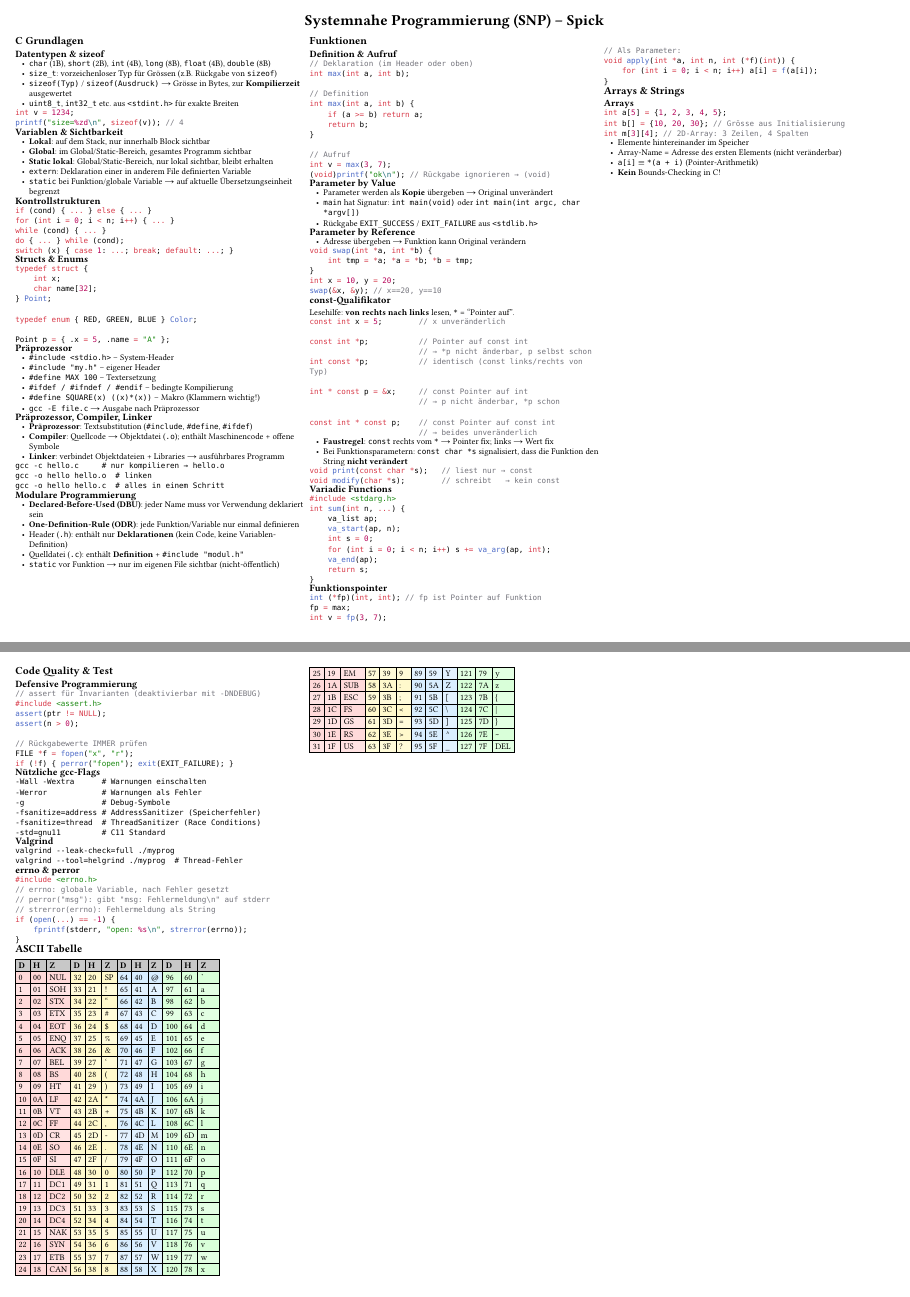
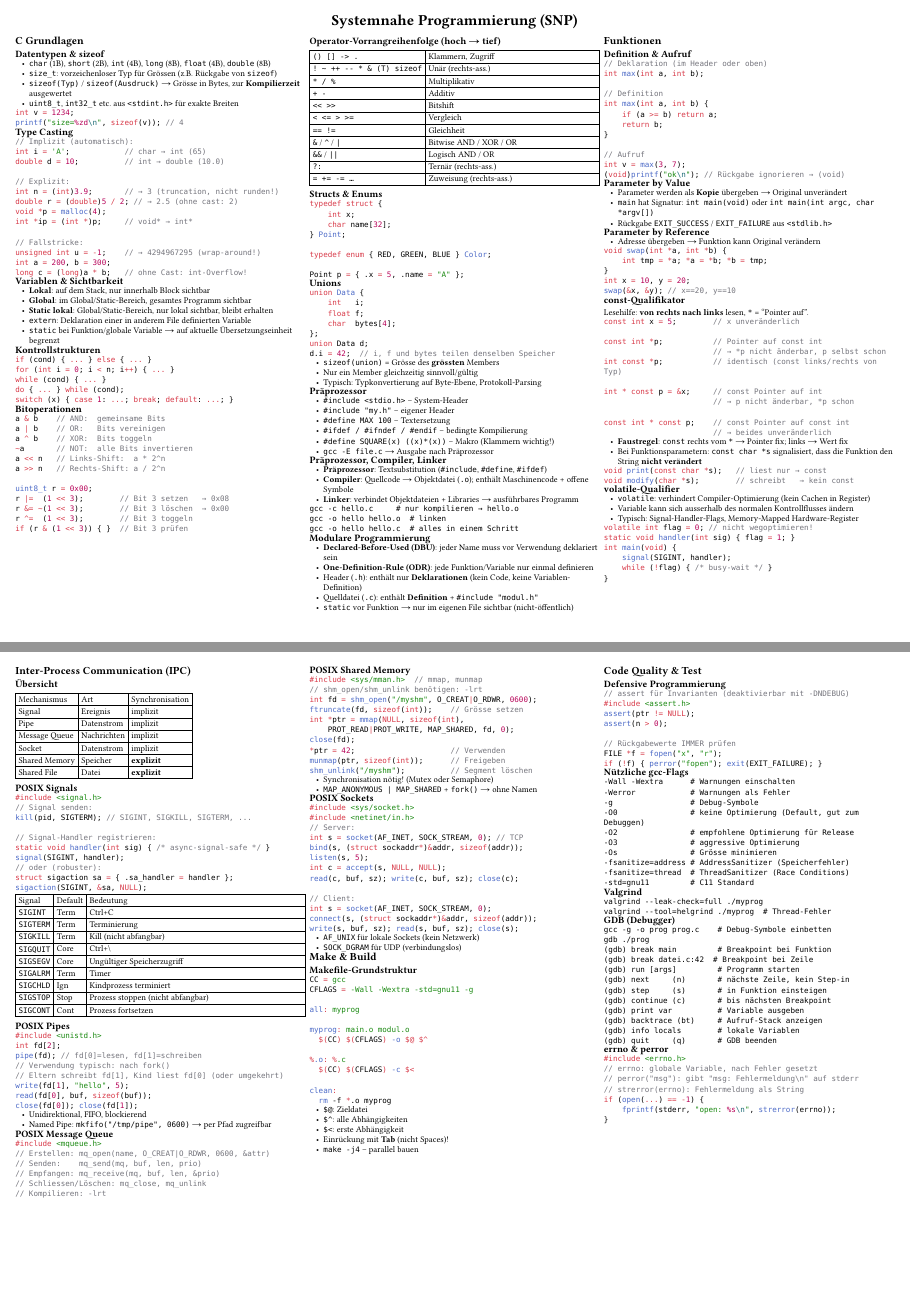
Before and after one commit to GcZuRi1886/snp_cheatsheet, a Typst document (snp_cheatsheet.typ): pages 1 and 5 of 5 before the commit and pages 1 and 5 of 6 after it, joined at a grey line. Compiled offline with Typst 0.15.

Commit message:
Missing topics and formatting

````diff
--- a/snp_cheatsheet.typ
+++ b/snp_cheatsheet.typ
@@ -37,7 +37,7 @@
   scope: "parent",
   float: true,
   block(width: 100%, align(center)[
-    #text(size: 14pt, weight: "bold")[Systemnahe Programmierung (SNP) #en Spick]
+    #text(size: 14pt, weight: "bold")[Systemnahe Programmierung (SNP)]
   ])
 )
 
@@ -53,3 +53,6 @@
 ```c
 int v = 1234;
 printf("size=%zd\n", sizeof(v)); // 4
+```
+
+== Type Casting
@@ -56,3 +66,12 @@ printf("size=%zd\n", sizeof(v)); // 4
+int n = (int)3.9;       // → 3 (truncation, nicht runden!)
+double r = (double)5 / 2; // → 2.5 (ohne cast: 2)
+void *p = malloc(4);
+int *ip = (int *)p;     // void* → int*
+
+// Fallstricke:
+unsigned int u = -1;    // → 4294967295 (wrap-around!)
+int a = 200, b = 300;
+long c = (long)a * b;   // ohne Cast: int-Overflow!
 ```
 
 == Variablen & Sichtbarkeit
@@ -73,3 +92,4 @@ do { ... } while (cond);
 switch (x) { case 1: ...; break; default: ...; }
 ```
 
+== Bitoperationen
@@ -76,3 +117,19 @@ switch (x) { case 1: ...; break; default: ...; }
+  columns: (auto, 1fr),
+  stroke: 0.5pt,
+  inset: 3pt,
+  [`() [] -> .`], [Klammern, Zugriff],
+  [`! ~ ++ -- * & (T) sizeof`], [Unär (rechts-ass.)],
+  [`* / %`], [Multiplikativ],
+  [`+ -`], [Additiv],
+  [`<< >>`], [Bitshift],
+  [`< <= > >=`], [Vergleich],
+  [`== !=`], [Gleichheit],
+  [`&` / `^` / `|`], [Bitwise AND / XOR / OR],
+  [`&&` / `||`], [Logisch AND / OR],
+  [`?:`], [Ternär (rechts-ass.)],
+  [`= += -= …`], [Zuweisung (rechts-ass.)],
+)
+
 == Structs & Enums
 
 ```c
@@ -88,3 +154,10 @@ Point p = { .x = 5, .name = "A" };
+union Data d;
+d.i = 42;  // i, f und bytes teilen denselben Speicher
+```
+
+- `sizeof(union)` = Grösse des *grössten* Members
+- Nur ein Member gleichzeitig sinnvoll/gültig
+- Typisch: Typkonvertierung auf Byte-Ebene, Protokoll-Parsing
 
 == Präprozessor
 
@@ -179,6 +252,23 @@ void print(const char *s);   // liest nur → const
 void modify(char *s);        // schreibt   → kein const
 ```
 
+== volatile-Qualifier
+
+- `volatile`: verhindert Compiler-Optimierung (kein Cachen in Register)
+- Variable kann sich ausserhalb des normalen Kontrollflusses ändern
+- Typisch: Signal-Handler-Flags, Memory-Mapped Hardware-Register
+
+```c
+volatile int flag = 0; // nicht wegoptimieren!
+static void handler(int sig) { flag = 1; }
+int main(void) {
+    signal(SIGINT, handler);
+    while (!flag) { /* busy-wait */ }
+}
+```
+
+#colbreak()
+
 == Variadic Functions
 
 ```c
@@ -259,3 +379,8 @@ int main(int argc, char *argv[]) {
+    printf("%s\n", *e); // Format: "NAME=WERT"
+```
+
+- Alternativ: `int main(int argc, char *argv[], char *envp[])`
+
 == Strings (char-Arrays)
 
 ```c
@@ -381,3 +533,9 @@ snprintf(buf, sz, "fmt", ...);   // sicheres sprintf
+int arr[] = {3, 1, 2};
+qsort(arr, 3, sizeof(int), cmp);  // in-place sortieren
+int key = 2;
+int *f = bsearch(&key, arr, 3, sizeof(int), cmp);
+// bsearch: NULL falls nicht gefunden; Array muss sortiert sein!
+```
 
 == File I/O (stdio)
 
@@ -811,6 +998,25 @@ close(fd[0]); close(fd[1]);
 // Schliessen/Löschen: mq_close, mq_unlink
 // Kompilieren: -lrt
 ```
+#colbreak()
+
+== POSIX Shared Memory
+
+```c
+#include <sys/mman.h>  // mmap, munmap
+// shm_open/shm_unlink benötigen: -lrt
+int fd = shm_open("/myshm", O_CREAT|O_RDWR, 0600);
+ftruncate(fd, sizeof(int));    // Grösse setzen
+int *ptr = mmap(NULL, sizeof(int),
+    PROT_READ|PROT_WRITE, MAP_SHARED, fd, 0);
+close(fd);
+*ptr = 42;                     // Verwenden
+munmap(ptr, sizeof(int));      // Freigeben
+shm_unlink("/myshm");          // Segment löschen
+```
+
+- Synchronisation nötig! (Mutex oder Semaphore)
+- `MAP_ANONYMOUS | MAP_SHARED` + `fork()` #ra ohne Namen
 
 == POSIX Sockets
 
@@ -882,6 +1088,10 @@ if (!f) { perror("fopen"); exit(EXIT_FAILURE); }
 -Wall -Wextra      # Warnungen einschalten
 -Werror            # Warnungen als Fehler
 -g                 # Debug-Symbole
+-O0                # keine Optimierung (Default, gut zum Debuggen)
+-O2                # empfohlene Optimierung für Release
+-O3                # aggressive Optimierung
+-Os                # Grösse minimieren
 -fsanitize=address # AddressSanitizer (Speicherfehler)
 -fsanitize=thread  # ThreadSanitizer (Race Conditions)
 -std=gnu11         # C11 Standard
@@ -892,6 +1102,23 @@ if (!f) { perror("fopen"); exit(EXIT_FAILURE); }
 ```
 valgrind --leak-check=full ./myprog
 valgrind --tool=helgrind ./myprog  # Thread-Fehler
+```
+
+== GDB (Debugger)
+
+```
+gcc -g -o prog prog.c    # Debug-Symbole einbetten
+gdb ./prog
+(gdb) break main         # Breakpoint bei Funktion
+(gdb) break datei.c:42  # Breakpoint bei Zeile
+(gdb) run [args]         # Programm starten
+(gdb) next     (n)       # nächste Zeile, kein Step-in
+(gdb) step     (s)       # in Funktion einsteigen
+(gdb) continue (c)       # bis nächsten Breakpoint
+(gdb) print var          # Variable ausgeben
+(gdb) backtrace (bt)     # Aufruf-Stack anzeigen
+(gdb) info locals        # lokale Variablen
+(gdb) quit     (q)       # GDB beenden
 ```
 
 == errno & perror
````
Also changed, not shown: snp_cheatsheet.pdf, snp_cheatsheet.typ (182 more changed lines).
